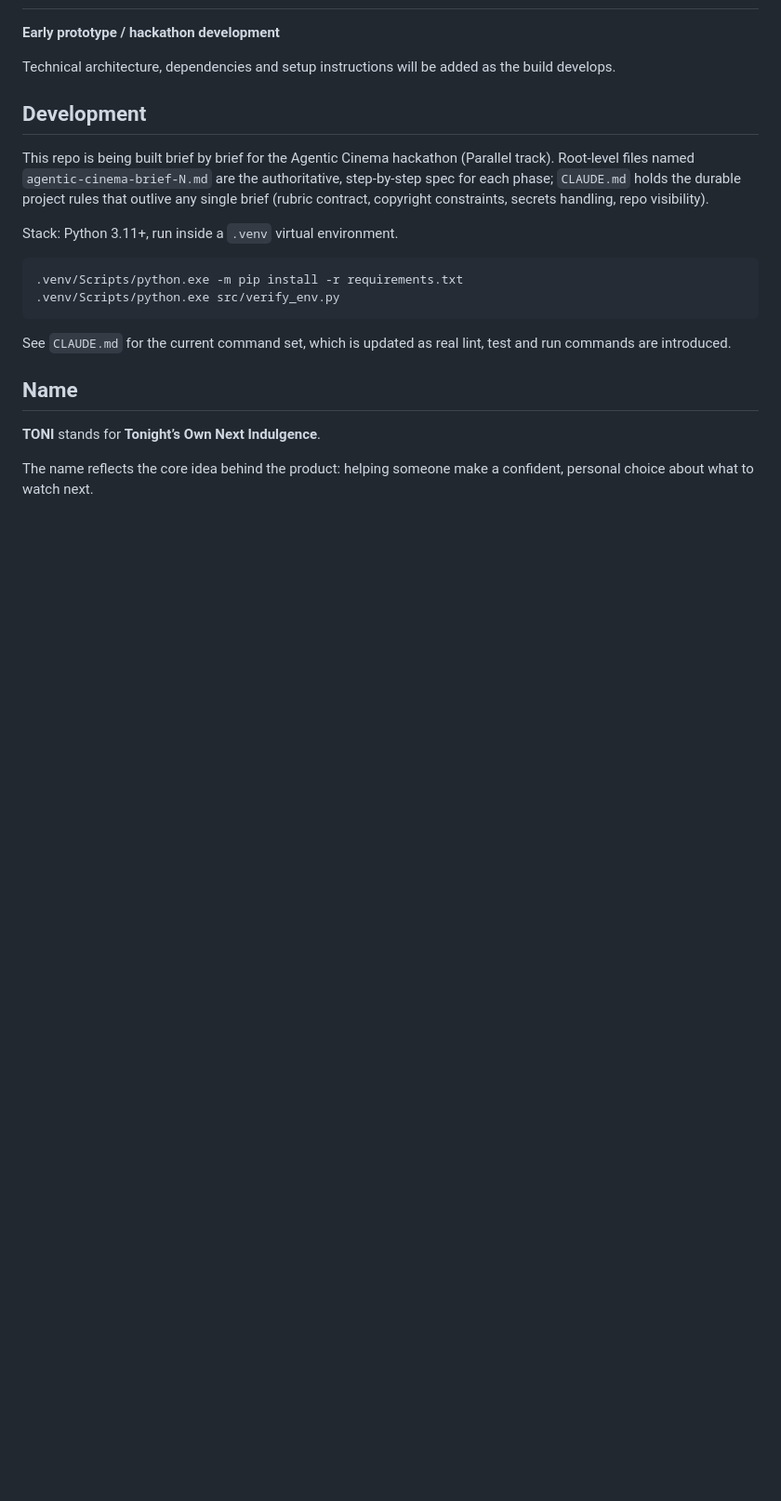
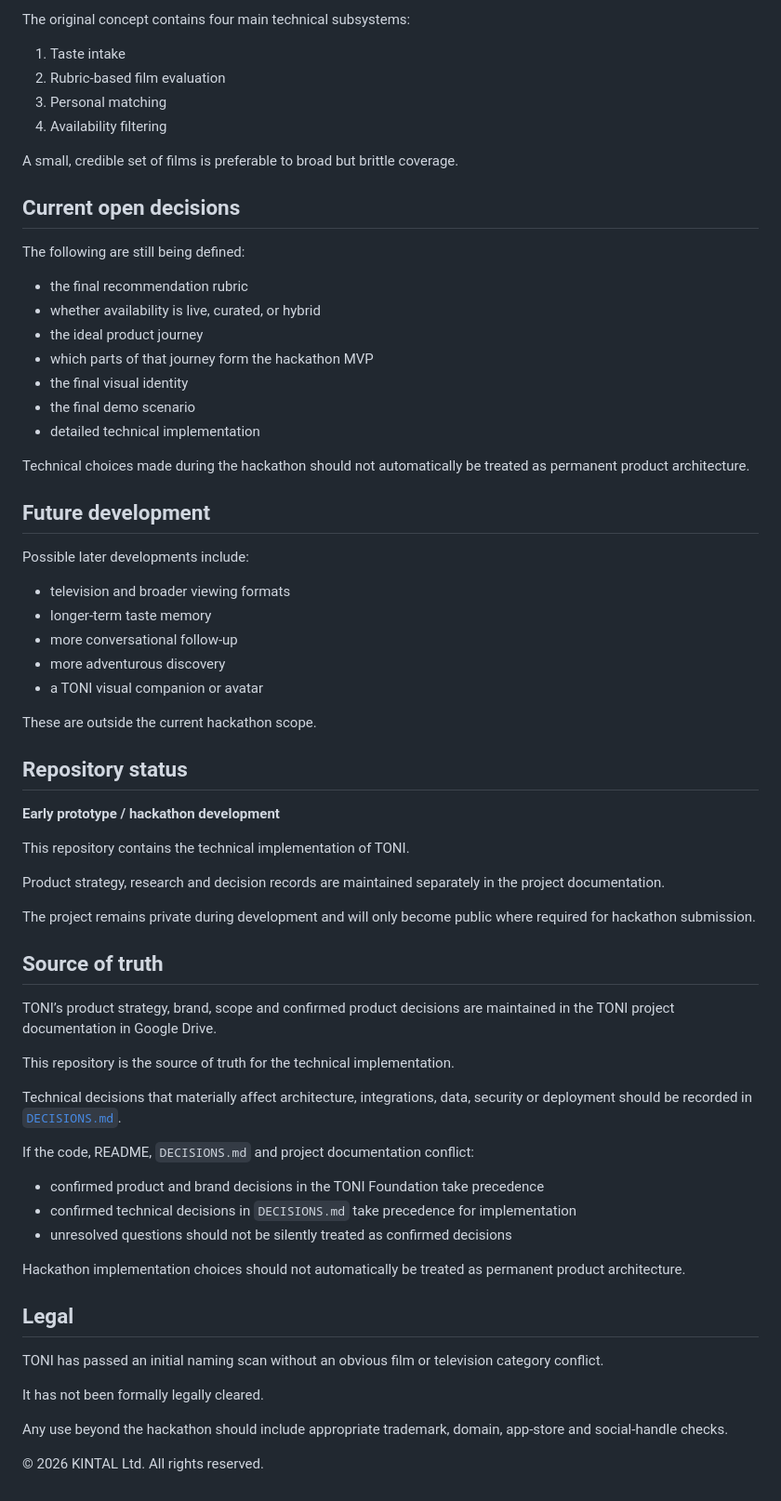
Before and after one commit to kintaluk/toni, a Markdown page: README.md, the part around one of its changes. Shown at 93% size. GitHub-like rendering; blank space fills up the shorter version.

````diff
--- a/README.md
+++ b/README.md
@@ -58,23 +162,70 @@ Product research, strategy, development decisions and other working documents ar
+The original concept contains four main technical subsystems:
+
+1. Taste intake
+2. Rubric-based film evaluation
+3. Personal matching
+4. Availability filtering
+
+A small, credible set of films is preferable to broad but brittle coverage.
+
+## Current open decisions
+
+The following are still being defined:
+
+- the final recommendation rubric
+- whether availability is live, curated, or hybrid
+- the ideal product journey
+- which parts of that journey form the hackathon MVP
+- the final visual identity
+- the final demo scenario
+- detailed technical implementation
+
+Technical choices made during the hackathon should not automatically be treated as permanent product architecture.
+
+## Future development
+
+Possible later developments include:
+
+- television and broader viewing formats
+- longer-term taste memory
+- more conversational follow-up
+- more adventurous discovery
+- a TONI visual companion or avatar
+
+These are outside the current hackathon scope.
+
+## Repository status
 
 **Early prototype / hackathon development**
 
-Technical architecture, dependencies and setup instructions will be added as the build develops.
+This repository contains the technical implementation of TONI.
 
-## Development
+Product strategy, research and decision records are maintained separately in the project documentation.
 
-This repo is being built brief by brief for the Agentic Cinema hackathon (Parallel track). Root-level files named `agentic-cinema-brief-N.md` are the authoritative, step-by-step spec for each phase; `CLAUDE.md` holds the durable project rules that outlive any single brief (rubric contract, copyright constraints, secrets handling, repo visibility).
+The project remains private during development and will only become public where required for hackathon submission.
 
-Stack: Python 3.11+, run inside a `.venv` virtual environment.
+## Source of truth
 
-```
-.venv/Scripts/python.exe -m pip install -r requirements.txt
-.venv/Scripts/python.exe src/verify_env.py
-```
+TONI’s product strategy, brand, scope and confirmed product decisions are maintained in the TONI project documentation in Google Drive.
 
-See `CLAUDE.md` for the current command set, which is updated as real lint, test and run commands are introduced.
+This repository is the source of truth for the technical implementation.
 
-## Name
+Technical decisions that materially affect architecture, integrations, data, security or deployment should be recorded in [`DECISIONS.md`](./DECISIONS.md).
 
-**TONI** stands for **Tonight’s Own Next Indulgence**.
+If the code, README, `DECISIONS.md` and project documentation conflict:
 
-The name reflects the core idea behind the product: helping someone make a confident, personal choice about what to watch next.
+- confirmed product and brand decisions in the TONI Foundation take precedence
+- confirmed technical decisions in `DECISIONS.md` take precedence for implementation
+- unresolved questions should not be silently treated as confirmed decisions
+
+Hackathon implementation choices should not automatically be treated as permanent product architecture.
+
+## Legal
+
+TONI has passed an initial naming scan without an obvious film or television category conflict.
+
+It has not been formally legally cleared.
+
+Any use beyond the hackathon should include appropriate trademark, domain, app-store and social-handle checks.
+
+© 2026 KINTAL Ltd. All rights reserved.
````
Also changed, not shown: other parts of README.md (+136 -32 lines).
